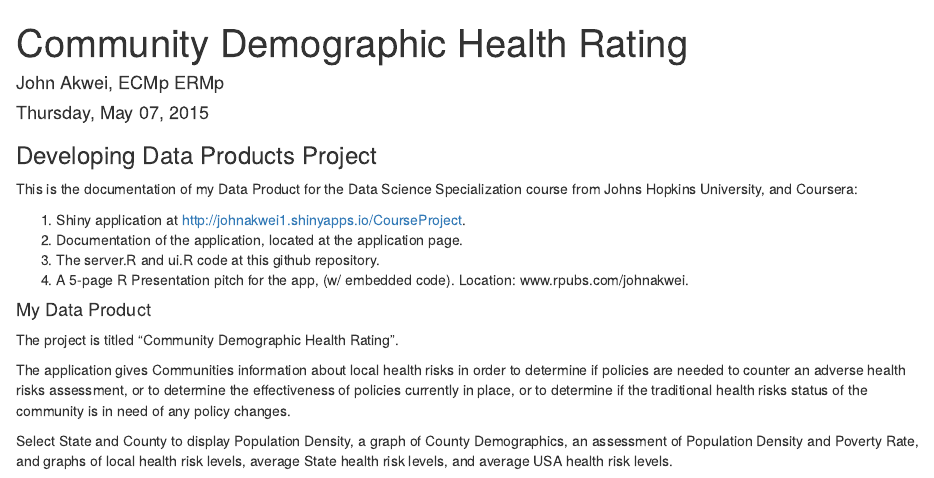
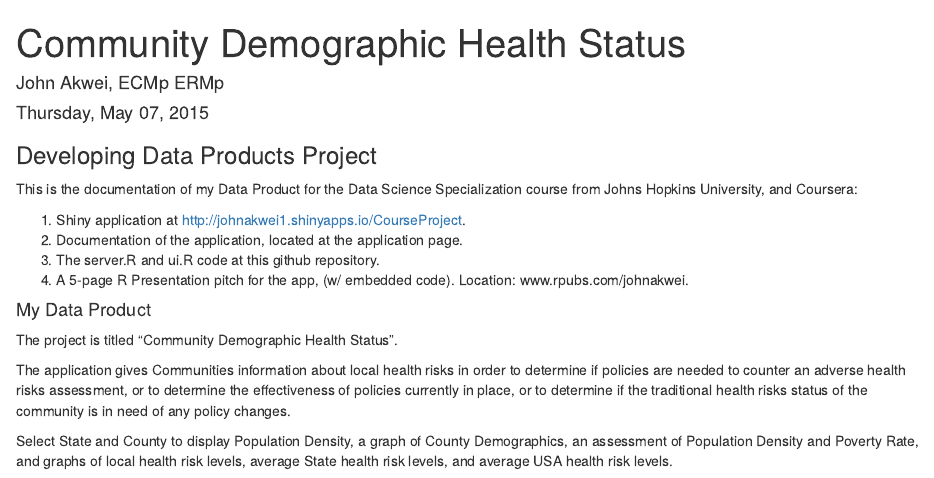
Before and after one commit to johnakwei/Coursera, an R Markdown document (Developing_Data_Products/Data_Product.Rmd): the page in a window 1100 px wide, from its top. Rendered offline with R 4.5, knitr and Pandoc, with nearby package versions.

Commit message:
uploading

```diff
--- a/Developing_Data_Products/Data_Product.Rmd
+++ b/Developing_Data_Products/Data_Product.Rmd
@@ -1,5 +1,5 @@
 ---
-title: "Community Demographic Health Rating"
+title: "Community Demographic Health Status"
 author: "John Akwei, ECMp ERMp"
 date: "Thursday, May 07, 2015"
 output: html_document
@@ -14,7 +14,7 @@ This is the documentation of my Data Product for the Data Science Specialization
 4) A 5-page R Presentation pitch for the app, (w/ embedded code). Location: www.rpubs.com/johnakwei.
 
 #### My Data Product
-The project is titled "Community Demographic Health Rating".
+The project is titled "Community Demographic Health Status".
 
 The application gives Communities information about local health risks in order to determine if policies are needed to counter an adverse health risks assessment, or to determine the effectiveness of policies currently in place, or to determine if the traditional health risks status of the community is in need of any policy changes.
 
```
